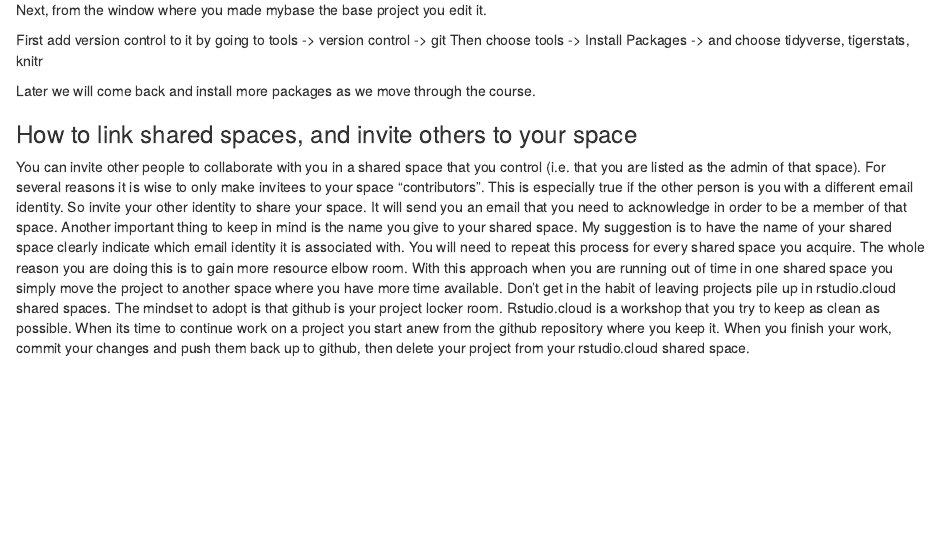
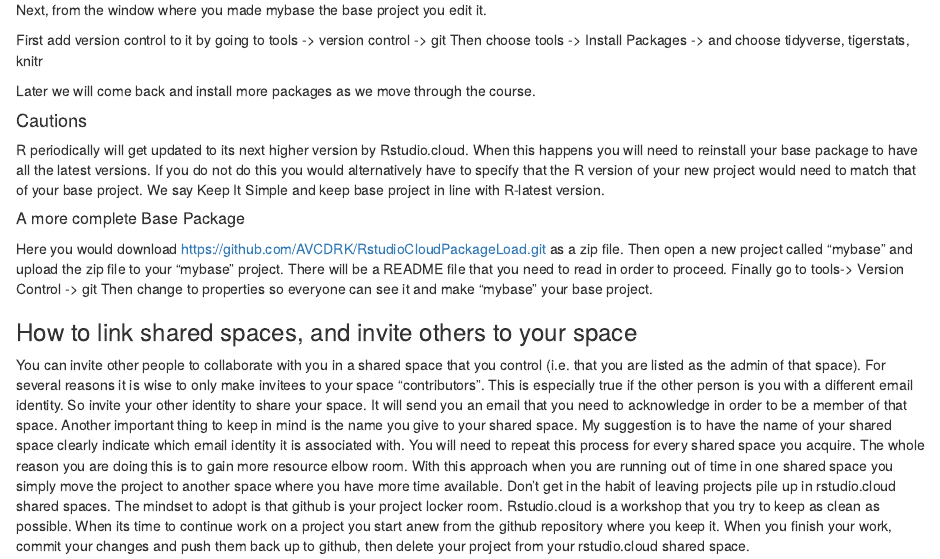
Before and after one commit to jamesbrownlow/Math115SetUpInstructions, an R Markdown document (Math115SetUp.Rmd): the page in a window 1100 px wide, from 1350 px down. Rendered offline with R 4.5, knitr and Pandoc, with nearby package versions.

Commit message:
cautions about R version of base package

```diff
--- a/Math115SetUp.Rmd
+++ b/Math115SetUp.Rmd
@@ -64,6 +64,21 @@
 
 Later we will come back and install more packages as we move through the course.
 
+#### Cautions
+
+R periodically will get updated to its next higher version by Rstudio.cloud. When
+this happens you will need to reinstall your base package to have all the latest
+versions.  If you do not do this you would alternatively have to specify that the
+R version of your new project would need to match that of your base project. We
+say Keep It Simple and keep base project in line with R-latest version.
+
+##### A more complete Base Package
+ Here you would download https://github.com/AVCDRK/RstudioCloudPackageLoad.git
+ as a zip file.  Then open a new project called "mybase" and upload the zip file
+ to your "mybase" project.  There will be a README file that you need to read
+ in order to proceed. Finally go to tools-> Version Control -> git
+ Then change to properties so everyone can see it and make "mybase" your base project.
+
 ### How to link shared spaces, and invite others to your space
 
 You can invite other people to collaborate with you in a shared space that you control
```
